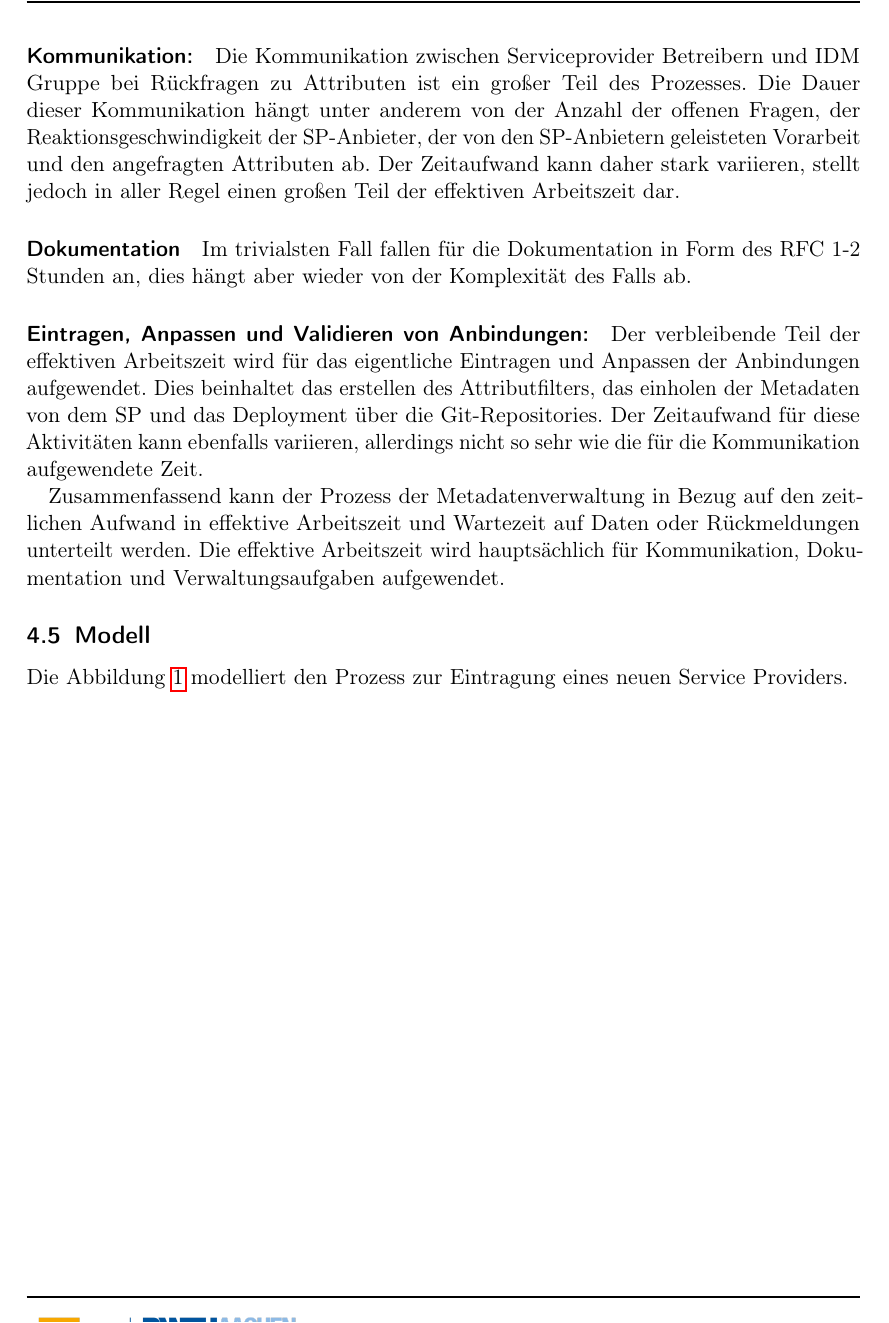
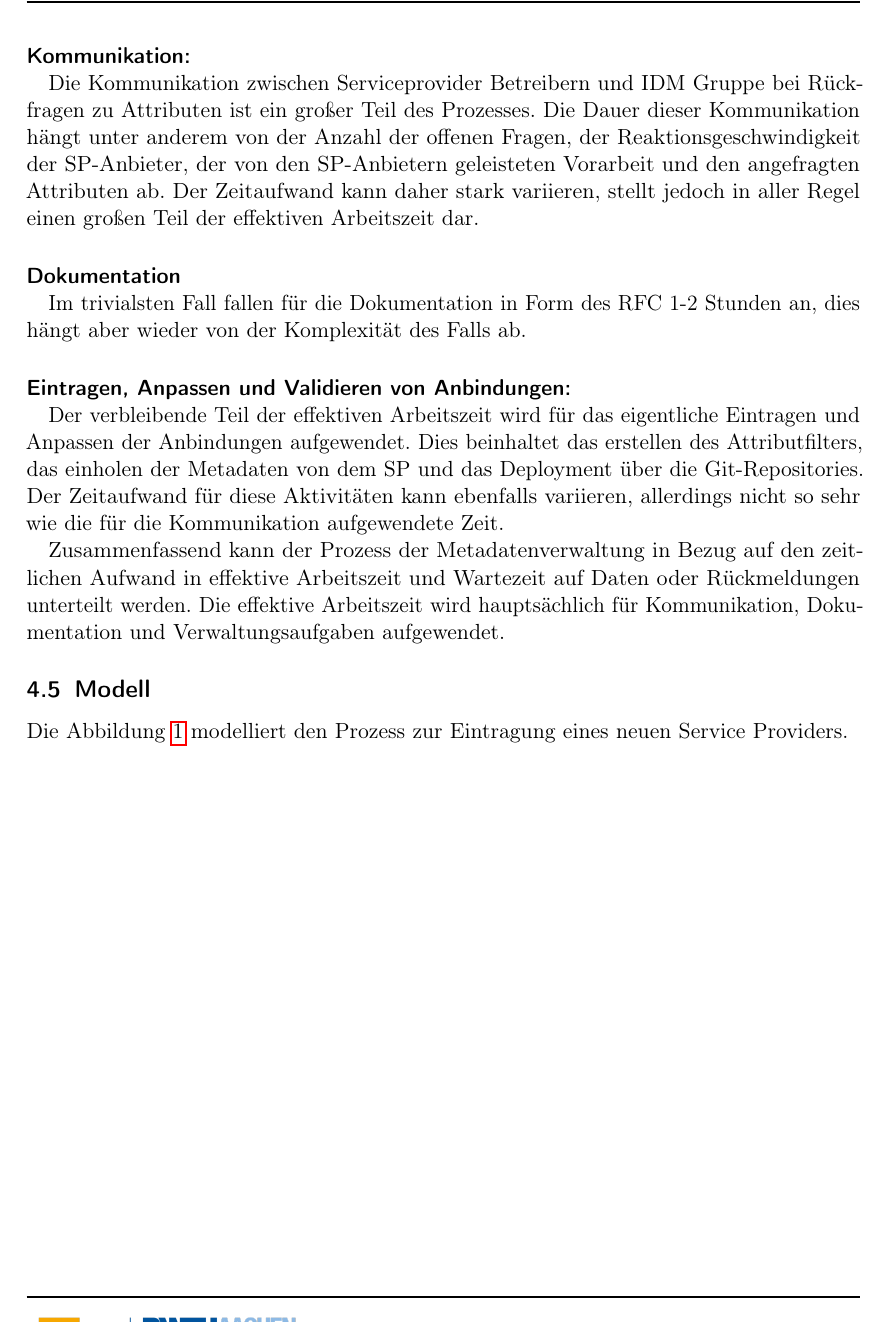
Before and after one commit to lukszi/Seminararbeit, a LaTeX document (src/Seminararbeit.tex): part of page 18 of 23, cut so that both start at the same text. Compiled offline with pdfLaTeX.

Commit message:
Paragraphs werden jetzt mit newline angefangen

```diff
--- a/src/Seminararbeit.tex
+++ b/src/Seminararbeit.tex
@@ -13,6 +13,9 @@
 \input{meta/page_structure.tex}
 \addbibresource{Seminararbeit.bib}
 
+\RedeclareSectionCommands[
+  afterskip=1sp
+]{paragraph,subparagraph}
 
 \begin{document}
 %% Prefix %%
```
